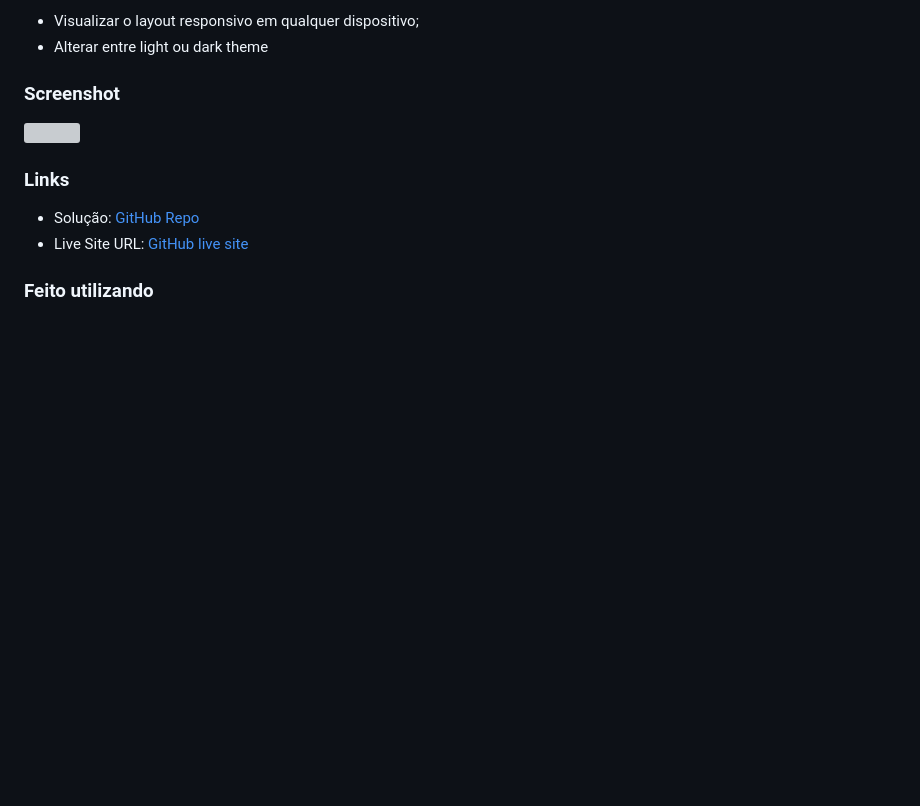
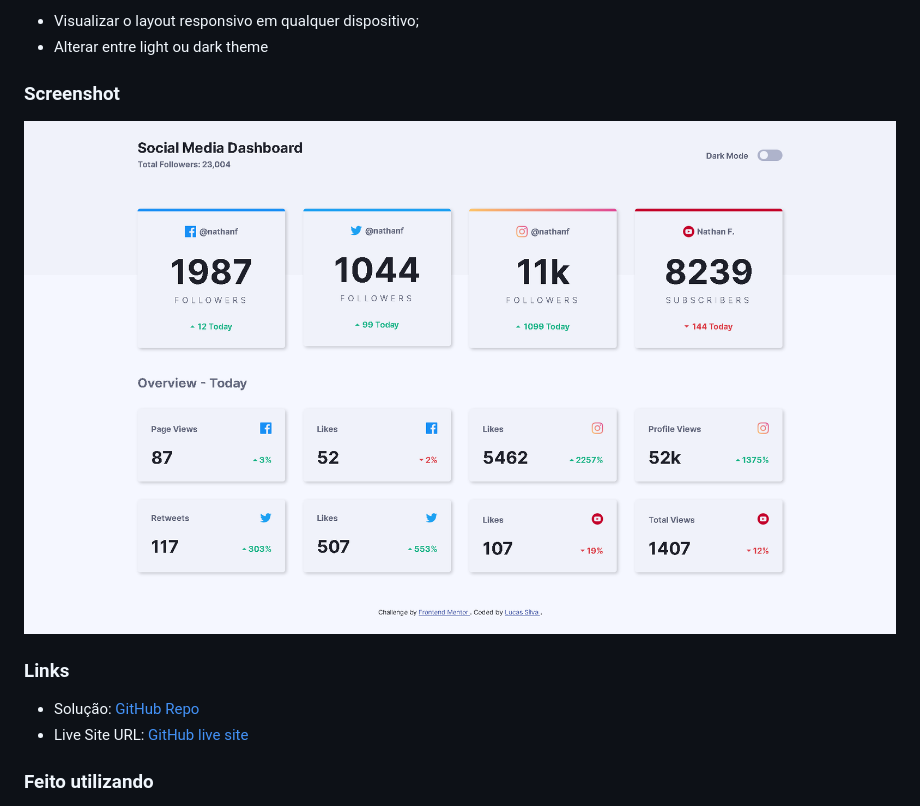
Before and after one commit to lucasfs022/social-media-dashboard, a Markdown page: README.md, the part around the change printed below. Rendered like a GitHub page; pictures changed too: images/Screenshot.png (added); blank space fills up the shorter version; grey boxes are pictures that could not be loaded.

```diff
--- a/README.md
+++ b/README.md
@@ -23,7 +23,7 @@ Os usuários devem:
 
 ### Screenshot
 
-![](#)
+![](./images/Screenshot.png)
 
 ### Links
 
```
Also changed, not shown: other parts of README.md (+2 -2 lines), 3 other files.
